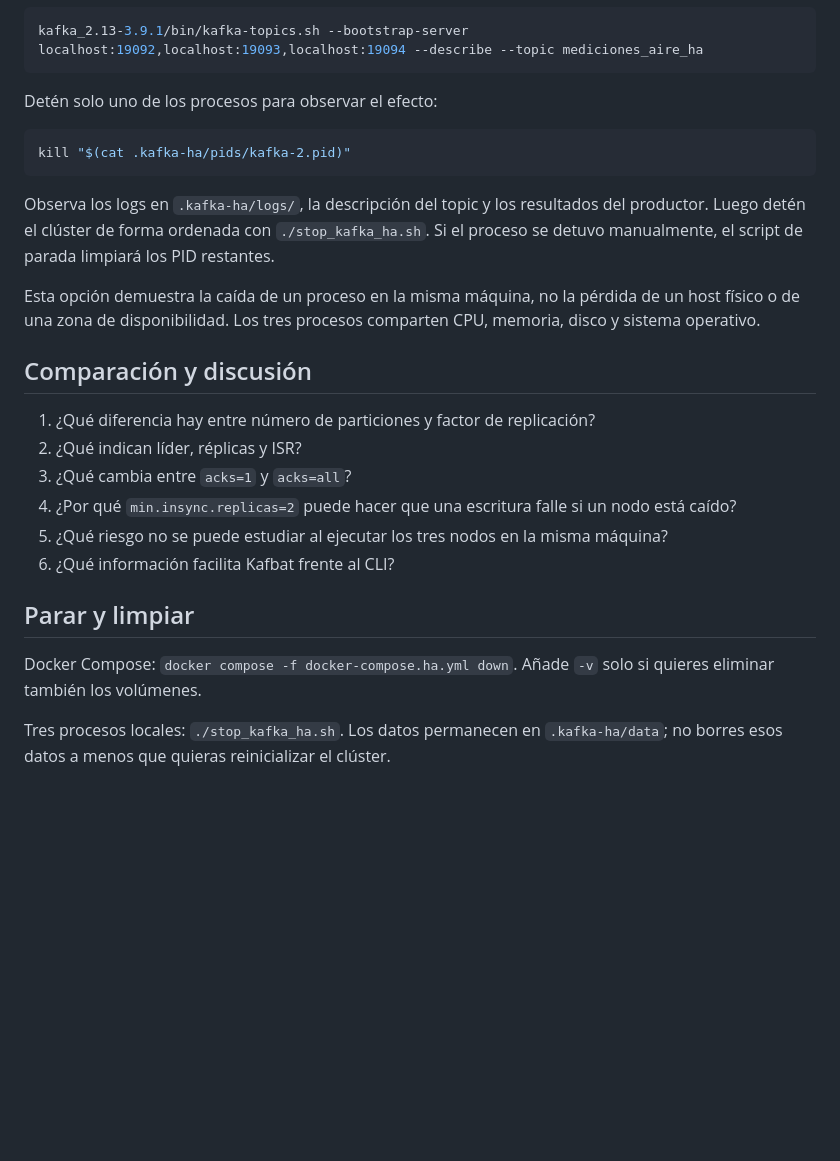
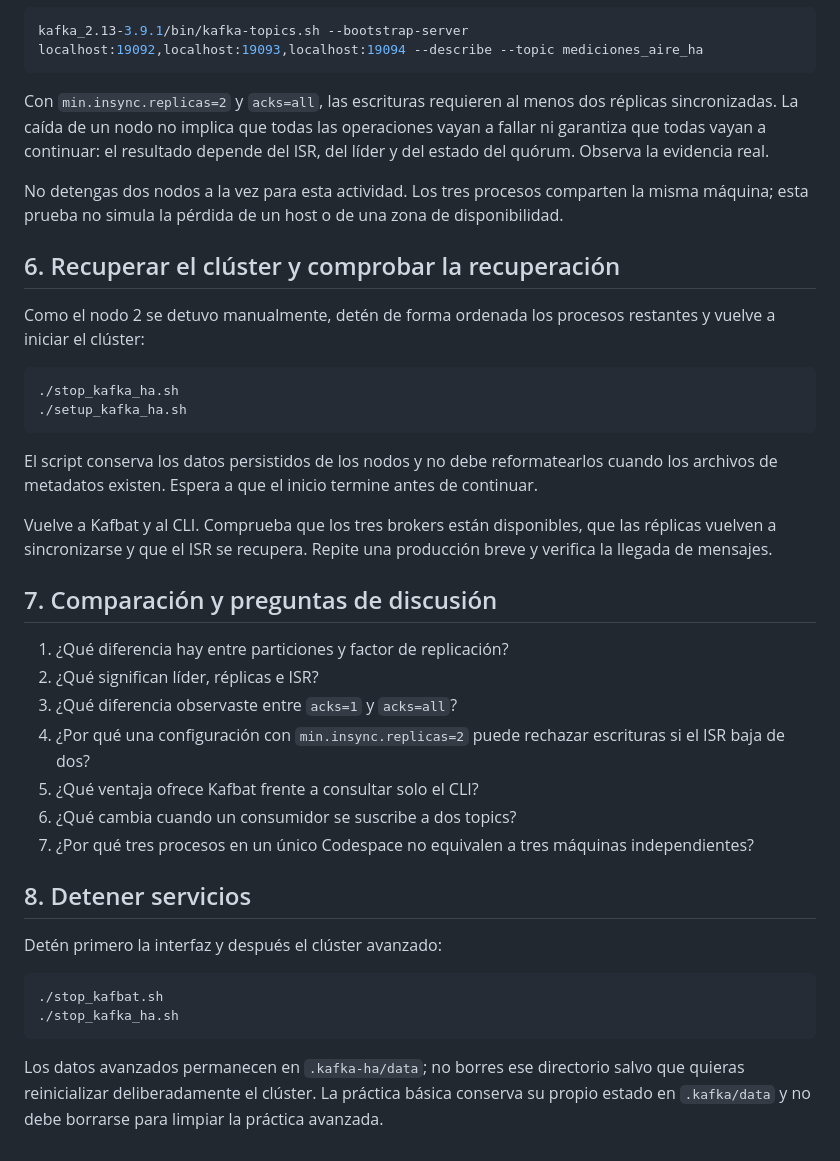
Before and after one commit to danielfelromero/etl-kafka-blocks-lab, a Markdown page: docs/practica-avanzada.md, the part around one of its changes. GitHub-like rendering; blank space fills up the shorter version.

```diff
--- a/docs/practica-avanzada.md
+++ b/docs/practica-avanzada.md
@@ -58,27 +130,40 @@ Inspecciona el topic:
 kafka_2.13-3.9.1/bin/kafka-topics.sh --bootstrap-server localhost:19092,localhost:19093,localhost:19094 --describe --topic mediciones_aire_ha
 ~~~
 
-Detén solo uno de los procesos para observar el efecto:
+Con `min.insync.replicas=2` y `acks=all`, las escrituras requieren al menos dos réplicas sincronizadas. La caída de un nodo no implica que todas las operaciones vayan a fallar ni garantiza que todas vayan a continuar: el resultado depende del ISR, del líder y del estado del quórum. Observa la evidencia real.
+
+No detengas dos nodos a la vez para esta actividad. Los tres procesos comparten la misma máquina; esta prueba no simula la pérdida de un host o de una zona de disponibilidad.
+
+## 6. Recuperar el clúster y comprobar la recuperación
+
+Como el nodo 2 se detuvo manualmente, detén de forma ordenada los procesos restantes y vuelve a iniciar el clúster:
 
 ~~~bash
-kill "$(cat .kafka-ha/pids/kafka-2.pid)"
+./stop_kafka_ha.sh
+./setup_kafka_ha.sh
 ~~~
 
-Observa los logs en `.kafka-ha/logs/`, la descripción del topic y los resultados del productor. Luego detén el clúster de forma ordenada con `./stop_kafka_ha.sh`. Si el proceso se detuvo manualmente, el script de parada limpiará los PID restantes.
+El script conserva los datos persistidos de los nodos y no debe reformatearlos cuando los archivos de metadatos existen. Espera a que el inicio termine antes de continuar.
 
-Esta opción demuestra la caída de un proceso en la misma máquina, no la pérdida de un host físico o de una zona de disponibilidad. Los tres procesos comparten CPU, memoria, disco y sistema operativo.
+Vuelve a Kafbat y al CLI. Comprueba que los tres brokers están disponibles, que las réplicas vuelven a sincronizarse y que el ISR se recupera. Repite una producción breve y verifica la llegada de mensajes.
 
-## Comparación y discusión
+## 7. Comparación y preguntas de discusión
 
-1. ¿Qué diferencia hay entre número de particiones y factor de replicación?
-2. ¿Qué indican líder, réplicas y ISR?
-3. ¿Qué cambia entre `acks=1` y `acks=all`?
-4. ¿Por qué `min.insync.replicas=2` puede hacer que una escritura falle si un nodo está caído?
-5. ¿Qué riesgo no se puede estudiar al ejecutar los tres nodos en la misma máquina?
-6. ¿Qué información facilita Kafbat frente al CLI?
+1. ¿Qué diferencia hay entre particiones y factor de replicación?
+2. ¿Qué significan líder, réplicas e ISR?
+3. ¿Qué diferencia observaste entre `acks=1` y `acks=all`?
+4. ¿Por qué una configuración con `min.insync.replicas=2` puede rechazar escrituras si el ISR baja de dos?
+5. ¿Qué ventaja ofrece Kafbat frente a consultar solo el CLI?
+6. ¿Qué cambia cuando un consumidor se suscribe a dos topics?
+7. ¿Por qué tres procesos en un único Codespace no equivalen a tres máquinas independientes?
 
-## Parar y limpiar
+## 8. Detener servicios
 
-Docker Compose: `docker compose -f docker-compose.ha.yml down`. Añade `-v` solo si quieres eliminar también los volúmenes.
+Detén primero la interfaz y después el clúster avanzado:
 
-Tres procesos locales: `./stop_kafka_ha.sh`. Los datos permanecen en `.kafka-ha/data`; no borres esos datos a menos que quieras reinicializar el clúster.
+~~~bash
+./stop_kafbat.sh
+./stop_kafka_ha.sh
+~~~
+
+Los datos avanzados permanecen en `.kafka-ha/data`; no borres ese directorio salvo que quieras reinicializar deliberadamente el clúster. La práctica básica conserva su propio estado en `.kafka/data` y no debe borrarse para limpiar la práctica avanzada.
```
Also changed, not shown: other parts of docs/practica-avanzada.md (+116 -44 lines).
